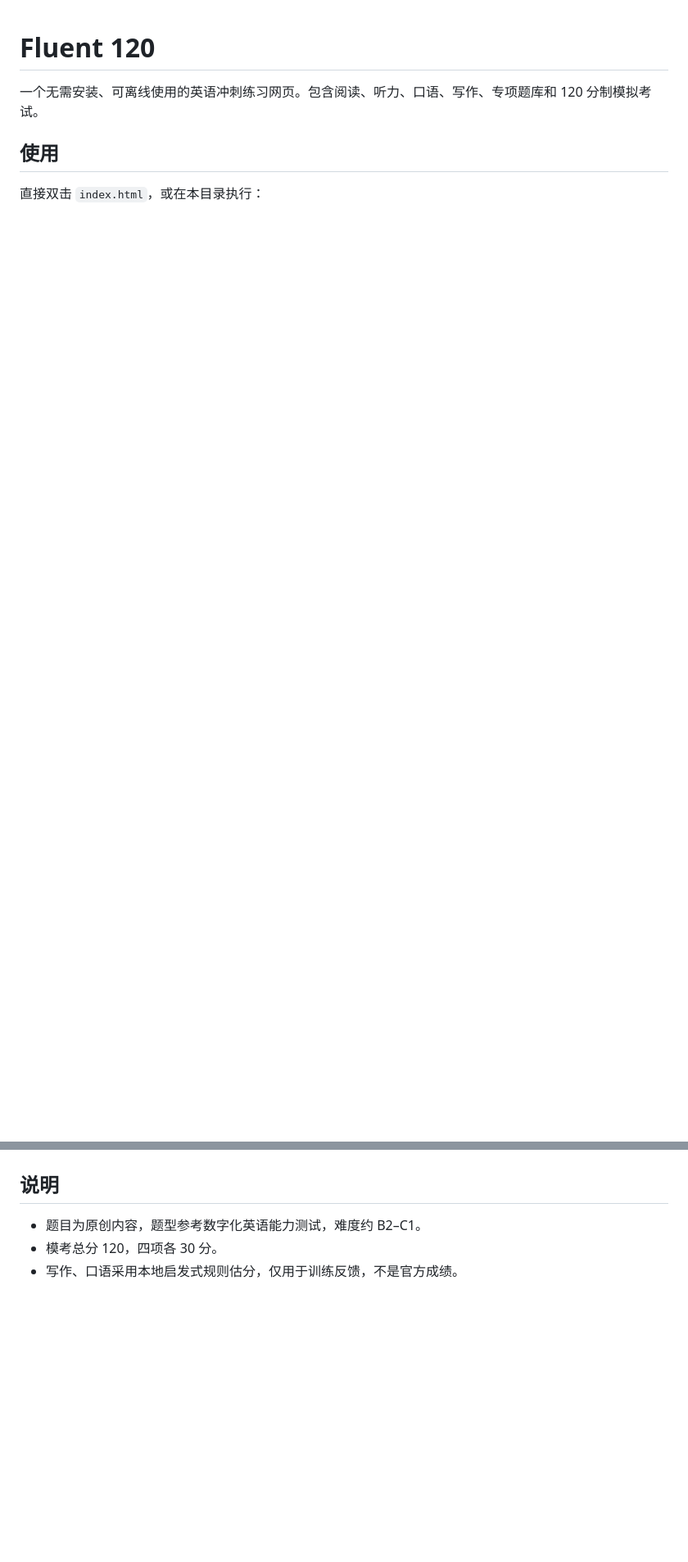
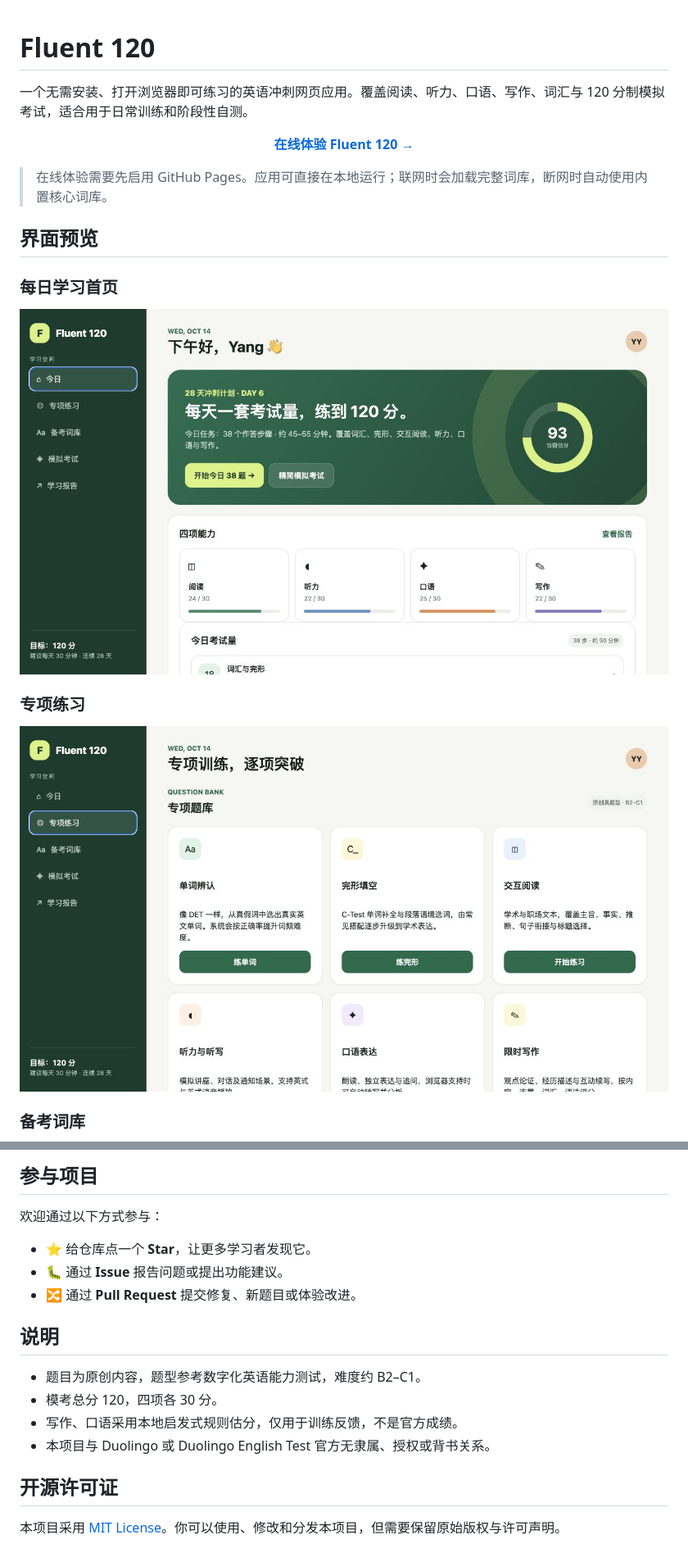
Before and after one commit to yiyiyi1995/english-practice-app, a Markdown page: README.md, 2 parts joined by grey strips. Shown at 82% size. Rendered like a GitHub page; pictures changed too: docs/images/home.png (added), docs/images/practice.png (added); blank space fills up the shorter version.

Commit message:
Enhance README and add MIT license

```diff
--- a/README.md
+++ b/README.md
@@ -1,7 +1,22 @@
 # Fluent 120
 
-一个无需安装、可离线使用的英语冲刺练习网页。包含阅读、听力、口语、写作、专项题库和 120 分制模拟考试。
+一个无需安装、打开浏览器即可练习的英语冲刺网页应用。覆盖阅读、听力、口语、写作、词汇与 120 分制模拟考试，适合用于日常训练和阶段性自测。
 
-## 使用
+<p align="center">
+  <a href="https://yiyiyi1995.github.io/first-try/"><strong>在线体验 Fluent 120 →</strong></a>
+</p>
 
-直接双击 `index.html`，或在本目录执行：
+> 在线体验需要先启用 GitHub Pages。应用可直接在本地运行；联网时会加载完整词库，断网时自动使用内置核心词库。
+
+## 界面预览
+
+### 每日学习首页
+
+![Fluent 120 每日学习首页](docs/images/home.png)
+
+### 专项练习
+
+![Fluent 120 专项练习](docs/images/practice.png)
+
+### 备考词库
+
@@ -16,6 +82,18 @@ python3 -m http.server 8080
+## 参与项目
+
+欢迎通过以下方式参与：
+
+- ⭐ 给仓库点一个 **Star**，让更多学习者发现它。
+- 🐛 通过 **Issue** 报告问题或提出功能建议。
+- 🔀 通过 **Pull Request** 提交修复、新题目或体验改进。
 
 ## 说明
 
 - 题目为原创内容，题型参考数字化英语能力测试，难度约 B2–C1。
 - 模考总分 120，四项各 30 分。
 - 写作、口语采用本地启发式规则估分，仅用于训练反馈，不是官方成绩。
+- 本项目与 Duolingo 或 Duolingo English Test 官方无隶属、授权或背书关系。
+
+## 开源许可证
+
+本项目采用 [MIT License](LICENSE)。你可以使用、修改和分发本项目，但需要保留原始版权与许可声明。
```
Also changed, not shown: other parts of README.md (+53 -2 lines), docs/images/vocabulary.png (added), 1 other file.
